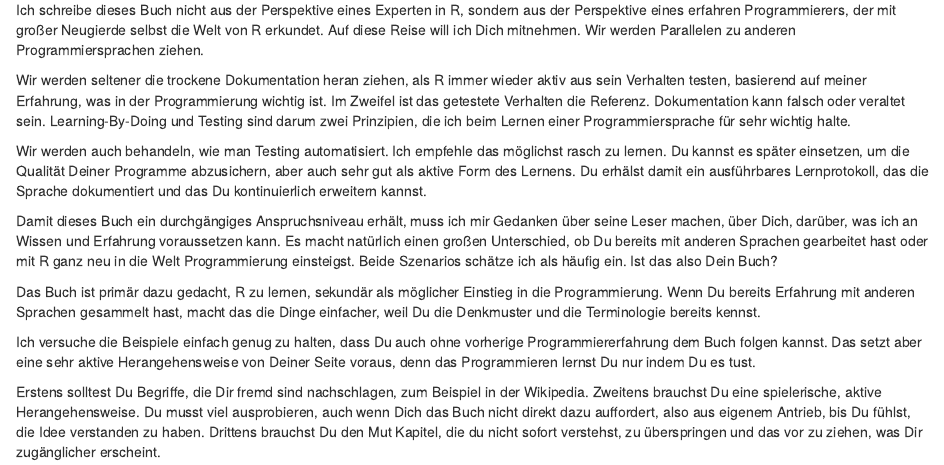
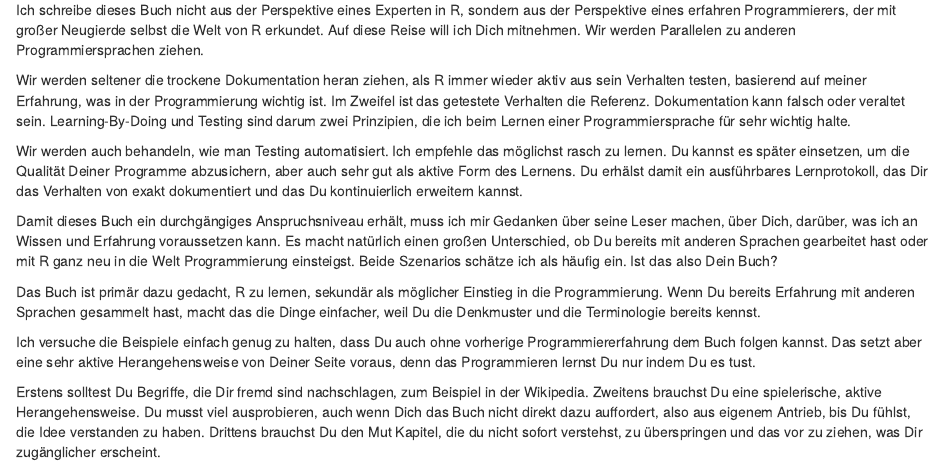
Before and after one commit to elmar-hinz/Buch.R-Programmierung, an R Markdown document (intro.rmd): the page in a window 1100 px wide, from 110 px down. Rendered offline with R 4.5, knitr and Pandoc, with nearby package versions; code that draws random numbers runs with fixed seeds of ours.

Commit message:
Intro Lernprotokoll

```diff
--- a/intro.rmd
+++ b/intro.rmd
@@ -20,8 +20,8 @@ Programmiersprache für sehr wichtig halte.
 Wir werden auch behandeln, wie man Testing automatisiert. Ich empfehle das
 möglichst rasch zu lernen. Du kannst es später einsetzen, um die Qualität
 Deiner Programme abzusichern, aber auch sehr gut als aktive Form des Lernens.
-Du erhälst damit ein ausführbares Lernprotokoll, das die Sprache dokumentiert
-und das Du kontinuierlich erweitern kannst.
+Du erhälst damit ein ausführbares Lernprotokoll, das Dir das Verhalten von
+exakt dokumentiert und das Du kontinuierlich erweitern kannst.
 
 Damit dieses Buch ein durchgängiges Anspruchsniveau erhält, muss ich mir
 Gedanken über seine Leser machen, über Dich, darüber, was ich an Wissen und
```
Also changed, not shown: book.html, book.md.
